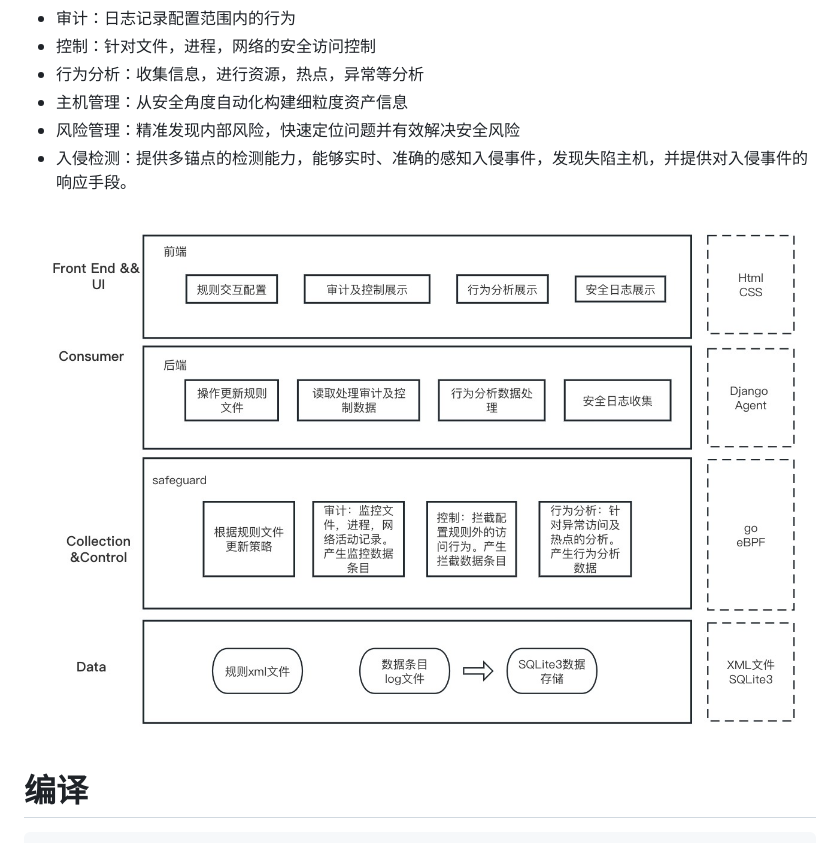
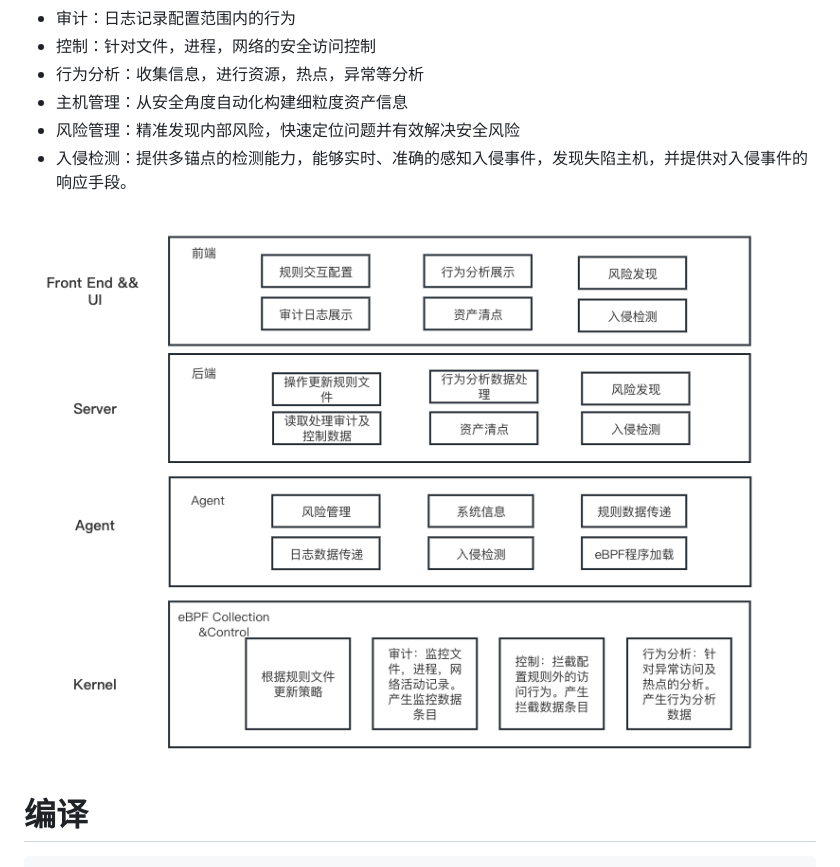
Before and after one commit to openeuler-mirror/safeguard, a Markdown page: README.md, the part around the change. GitHub-like rendering; pictures changed too: docs/architecture.png (added), docs/architecture1.jpeg (deleted).

```diff
--- a/README.md
+++ b/README.md
@@ -12,7 +12,7 @@
 * 入侵检测：提供多锚点的检测能力，能够实时、准确的感知入侵事件，发现失陷主机，并提供对入侵事件的响应手段。
 
 
-![architecture](docs/architecture1.jpeg)
+![architecture](docs/architecture.png)
 
 # 编译
 
```
Also changed, not shown: READM-en.md (deleted, +0 -32 lines), README.en.md (+22 -26 lines), docs/architecture.jpeg (deleted).
